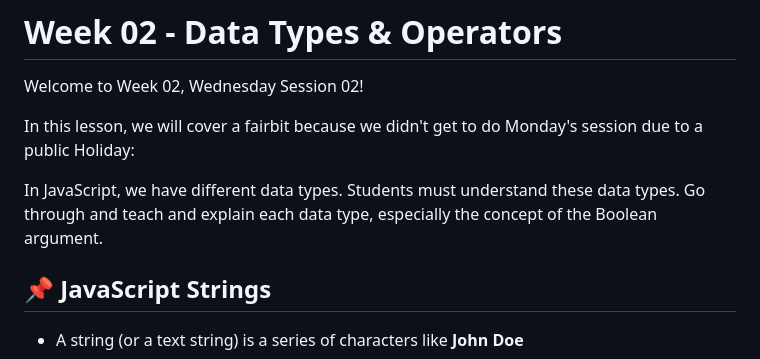
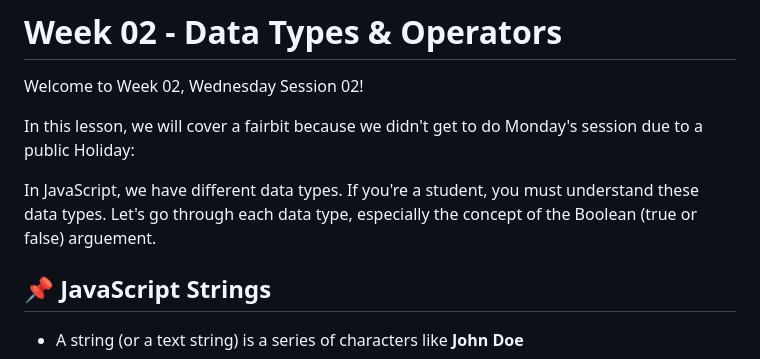
Before and after one commit to Velodata/WebDev-JavaScript-Week02-Session02, a Markdown page: README.md, the part around the change. GitHub-like rendering.

Commit message:
2025.03.05 - Building the README.md file

```diff
--- a/README.md
+++ b/README.md
@@ -4,9 +4,8 @@ Welcome to Week 02, Wednesday Session 02!
 
 In this lesson, we will cover a fairbit because we didn't get to do Monday's session due to a public Holiday:
 
-In JavaScript, we have different data types. Students must understand these data types. Go
-through and teach and explain each data type, especially the concept of the Boolean
-argument.
+In JavaScript, we have different data types. If you're a student, you must understand these data types. Let's
+go through each data type, especially the concept of the Boolean (true or false) arguement.
 
 ## 📌 JavaScript Strings
 
```
